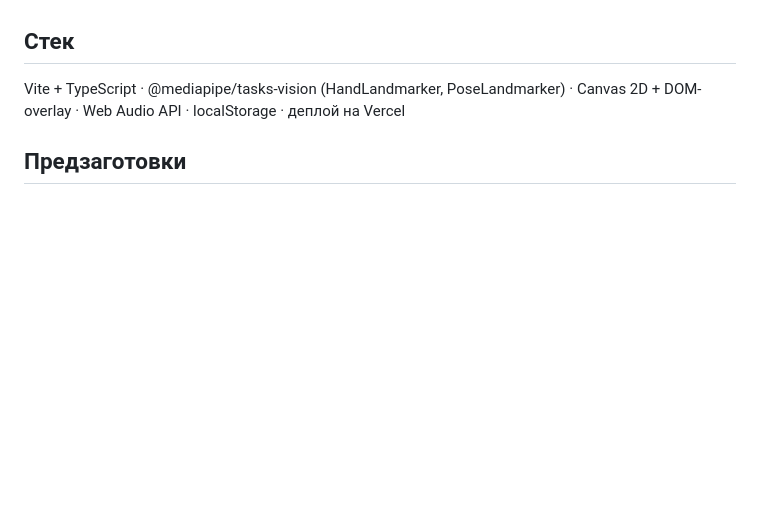
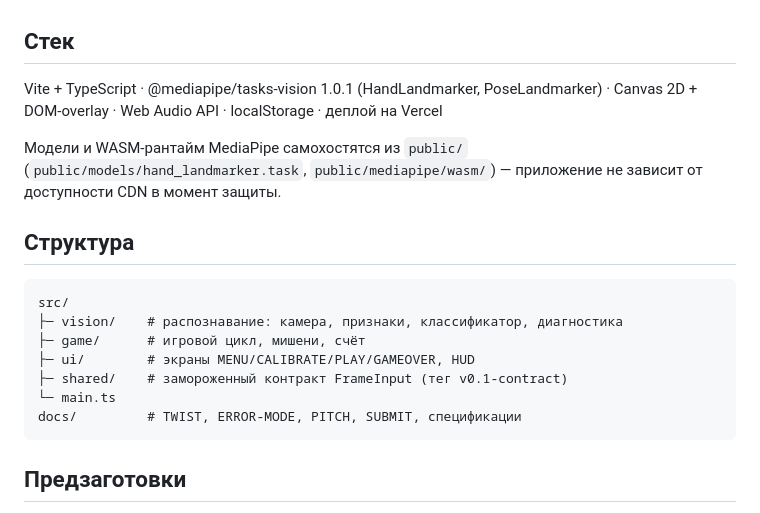
Before and after one commit to aibarryss/motion_range, a Markdown page: README.md, the part around the change. GitHub-like rendering; blank space fills up the shorter version.

Commit message:
docs: task board status after scaffold+contract, README structure section

````diff
--- a/README.md
+++ b/README.md
@@ -43,7 +43,21 @@ Production-сборка: `npm run build && npm run preview`.
 
 ## Стек
 
-Vite + TypeScript · @mediapipe/tasks-vision (HandLandmarker, PoseLandmarker) · Canvas 2D + DOM-overlay · Web Audio API · localStorage · деплой на Vercel
+Vite + TypeScript · @mediapipe/tasks-vision 1.0.1 (HandLandmarker, PoseLandmarker) · Canvas 2D + DOM-overlay · Web Audio API · localStorage · деплой на Vercel
+
+Модели и WASM-рантайм MediaPipe самохостятся из `public/` (`public/models/hand_landmarker.task`, `public/mediapipe/wasm/`) — приложение не зависит от доступности CDN в момент защиты.
+
+## Структура
+
+```
+src/
+├─ vision/    # распознавание: камера, признаки, классификатор, диагностика
+├─ game/      # игровой цикл, мишени, счёт
+├─ ui/        # экраны MENU/CALIBRATE/PLAY/GAMEOVER, HUD
+├─ shared/    # замороженный контракт FrameInput (тег v0.1-contract)
+└─ main.ts
+docs/         # TWIST, ERROR-MODE, PITCH, SUBMIT, спецификации
+```
 
 ## Предзаготовки
 
````
Also changed, not shown: TASKS.md (+5 -5 lines).
